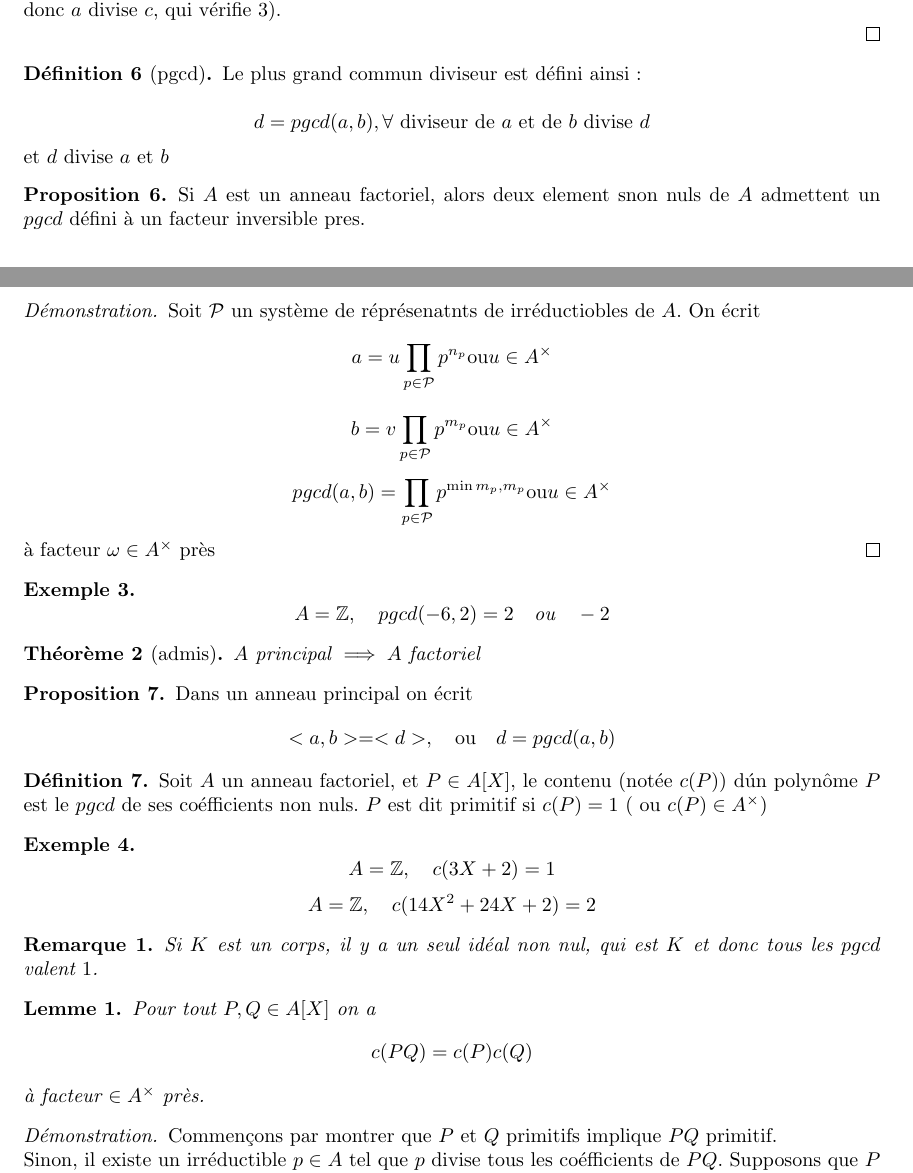
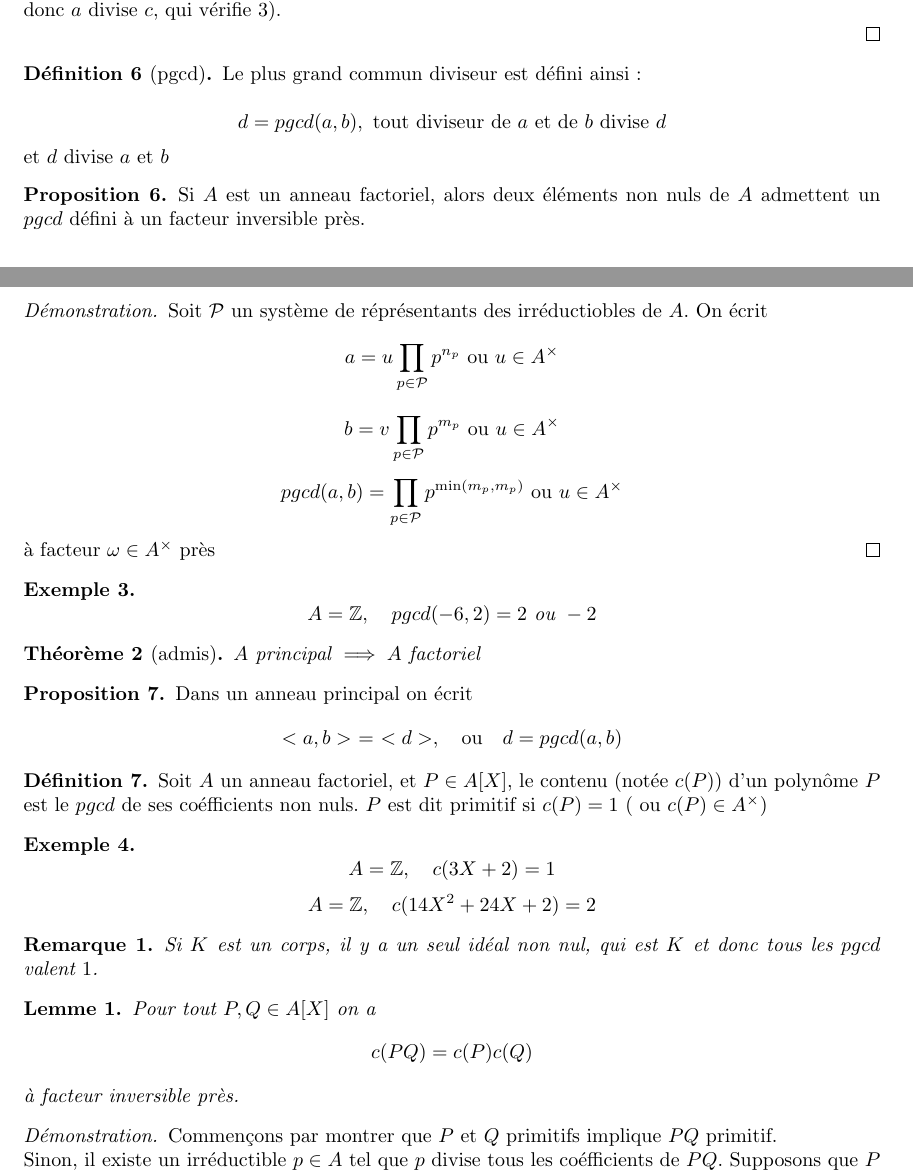
Before and after one commit to Yag000/algebre-II-notes, a LaTeX document (algebre-II-notes.tex, which reads contents/anneaux_polynomes/division_euclidienne.tex): two parts of pages 3 and 4 of 7, joined at a grey line, cut so that both start at the same text. Compiled offline with pdfLaTeX.

Commit message:
fix: minor mistakes

```diff
--- a/contents/anneaux_polynomes/division_euclidienne.tex
+++ b/contents/anneaux_polynomes/division_euclidienne.tex
@@ -118,25 +118,25 @@
 \begin{definition}[pgcd]
 	Le plus grand commun diviseur est défini ainsi:
 
-    $$d = pgcd (a,b), \forall \ \text{diviseur de} \ a  \ \text{et de} \ b \ \text{divise} \ d$$
+    $$d = pgcd (a,b),\  \text{tout diviseur de} \ a  \ \text{et de} \ b \ \text{divise} \ d$$
 	et $d$ divise $a$ et $b$
 \end{definition}
 
 \begin{prop}
-	Si $A$ est un anneau factoriel, alors deux element snon nuls de $A$ admettent un $pgcd$ défini à un facteur inversible pres.
+	Si $A$ est un anneau factoriel, alors deux éléments non nuls de $A$ admettent un $pgcd$ défini à un facteur inversible près.
 \end{prop}
 
 \begin{proof}
-	Soit $\mathcal{P}$ un système de réprésenatnts de irréductiobles de $A$.
+	Soit $\mathcal{P}$ un système de réprésentants des irréductiobles de $A$.
 	On écrit
-	$$ a = u \prod\limits_{p \in \mathcal{P} } p^{n_p} \text{ou} u \in A^\times $$
-	$$ b = v \prod \limits_{p \in \mathcal{P} } p^{m_p} \text{ou} u \in A^\times $$
-	$$ pgcd(a,b)= \prod \limits_{p \in \mathcal{P}} p^{\min{m_p, m_p}} \text{ou} u \in A^\times $$
+	$$ a = u \prod\limits_{p \in \mathcal{P} } p^{n_p} \ \text{ou}\  u \in A^\times $$
+	$$ b = v \prod \limits_{p \in \mathcal{P} } p^{m_p} \ \text{ou}\  u \in A^\times $$
+	$$ pgcd(a,b)= \prod \limits_{p \in \mathcal{P}} p^{\min(m_p, m_p)}\  \text{ou} \  u \in A^\times $$
 	à facteur $\omega \in A^\times$ près
 \end{proof}
 
 \begin{exemple}
-	$$A  = \mathbb{Z}, \quad  pgcd(-6,2) = 2\quad \text{ou}\quad -2$$
+	$$A  = \mathbb{Z}, \quad  pgcd(-6,2) = 2\ \text{ou}\ -2$$
 \end{exemple}
 
 \begin{theorem}[admis]
@@ -145,11 +145,11 @@
 
 \begin{prop}
 	Dans un anneau principal on écrit
-	$$ <a,b> = <d>, \quad \text{ou}\quad d = pgcd (a,b) $$
+	$$ <a,b> \ = \  <d>, \quad \text{ou}\quad d = pgcd (a,b) $$
 \end{prop}
 
 \begin{definition}
-	Soit $A$ un anneau factoriel, et $P \in A[X]$, le contenu (notée $c(P)$) dún polynôme $P$ est le
+	Soit $A$ un anneau factoriel, et $P \in A[X]$, le contenu (notée $c(P)$) d'un polynôme $P$ est le
 	$pgcd$ de ses coéfficients non nuls.
 	$P$ est dit primitif si $c(P)=1$ ( ou $c(P) \in A^\times$)
 \end{definition}
@@ -168,7 +168,7 @@
 \begin{lemme}
 	Pour tout $P,Q \in A[X]$ on a
 	$$ c(PQ) = c(P)c(Q)$$
-	à facteur $\in A^\times$ près.
+	à facteur inversible près.
 \end{lemme}
 
 \begin{proof}
```
